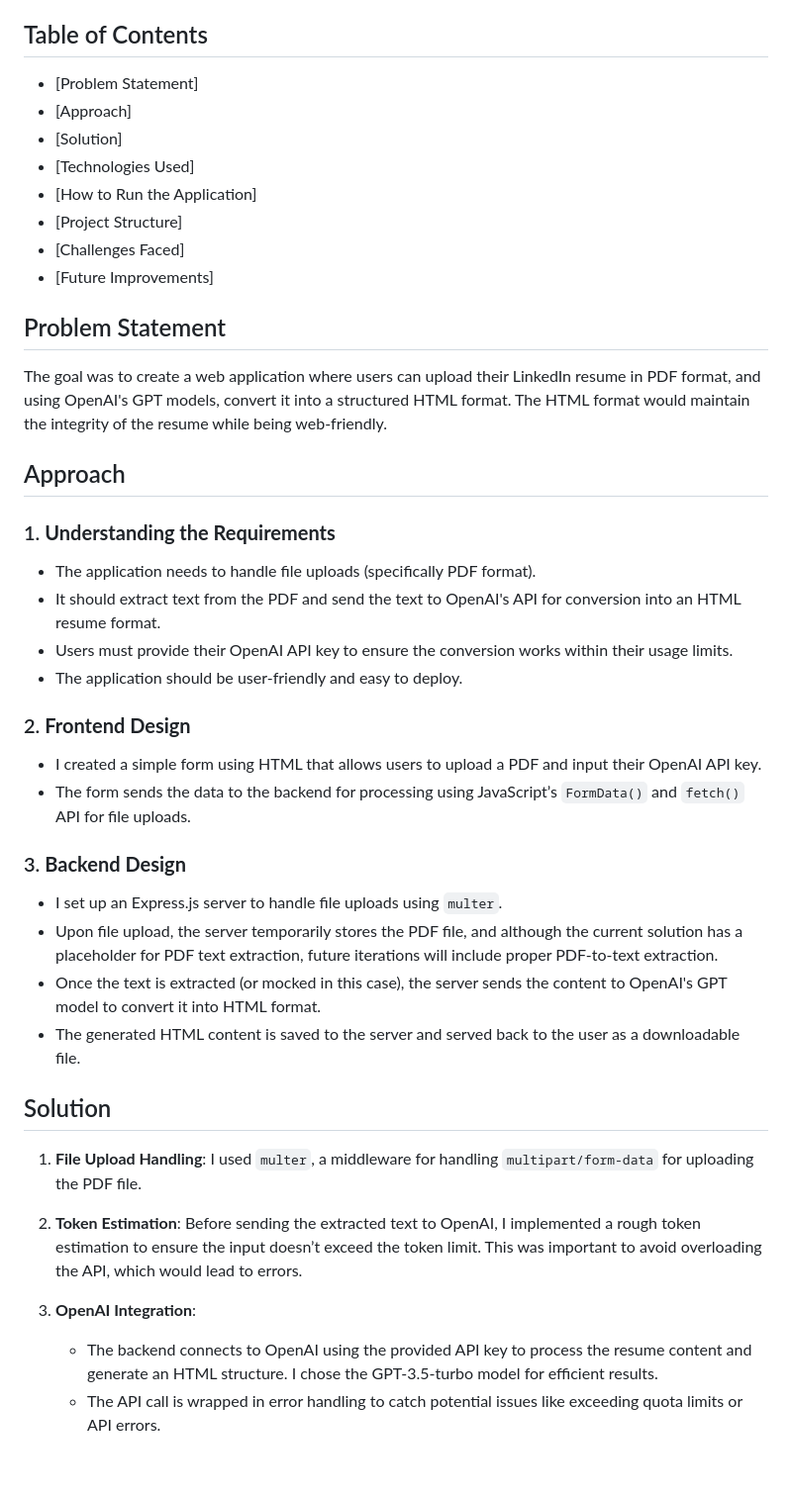
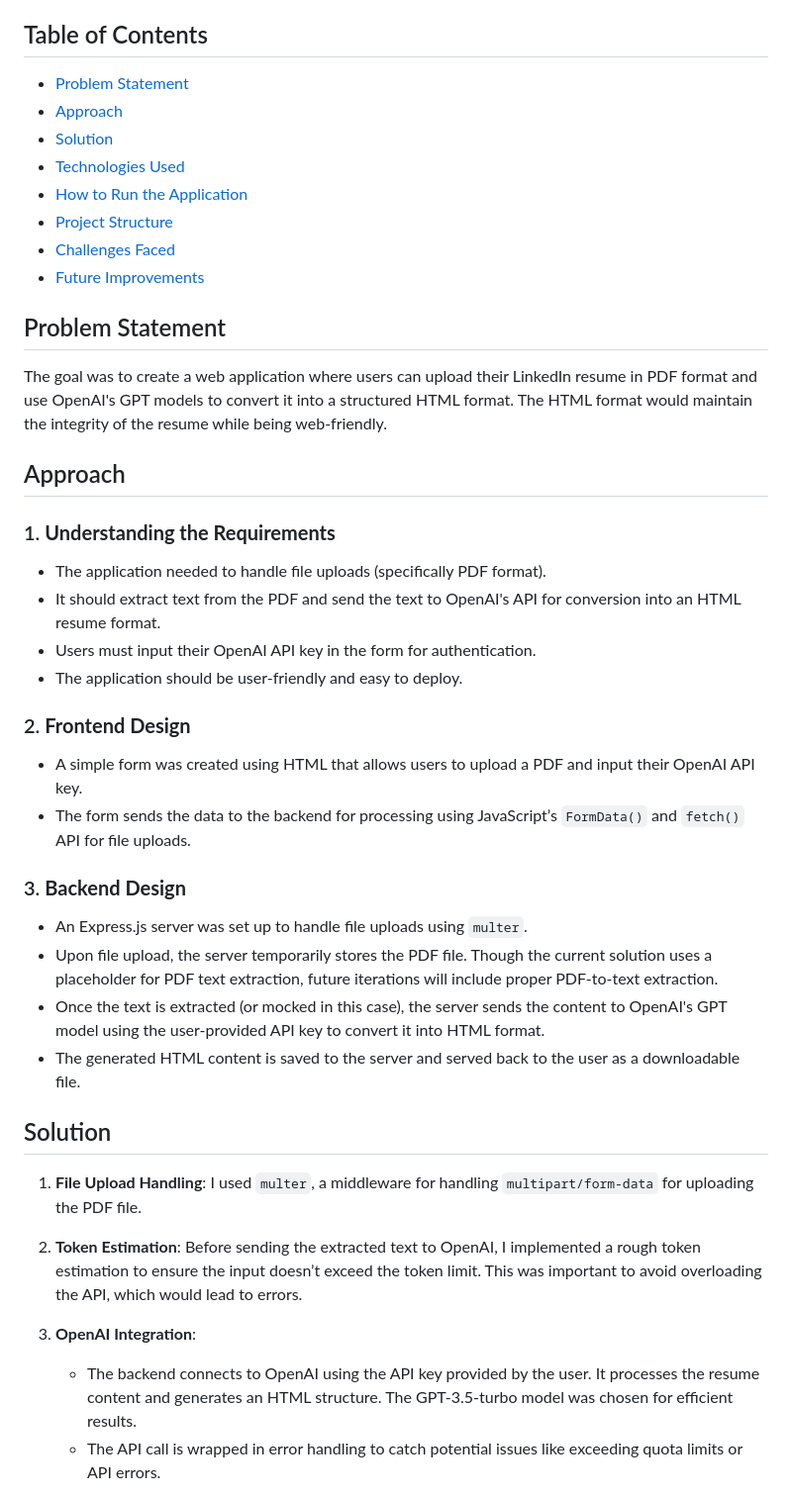
Before and after one commit to manu2576/Verbaflo_Assignment, a Markdown page: README.md, the part around one of its changes. Shown at 99% size. GitHub-like rendering; blank space fills up the shorter version.

```diff
--- a/README.md
+++ b/README.md
@@ -3,35 +3,35 @@
 This project is a simple web application that allows users to upload their LinkedIn resume PDF, input their OpenAI API key, and convert the PDF into a well-structured HTML resume using OpenAI’s API.
 
 ## Table of Contents
-- [Problem Statement]
-- [Approach]
-- [Solution]
-- [Technologies Used]
-- [How to Run the Application]
-- [Project Structure]
-- [Challenges Faced]
-- [Future Improvements]
+- [Problem Statement](#problem-statement)
+- [Approach](#approach)
+- [Solution](#solution)
+- [Technologies Used](#technologies-used)
+- [How to Run the Application](#how-to-run-the-application)
+- [Project Structure](#project-structure)
+- [Challenges Faced](#challenges-faced)
+- [Future Improvements](#future-improvements)
 
 ## Problem Statement
 
-The goal was to create a web application where users can upload their LinkedIn resume in PDF format, and using OpenAI's GPT models, convert it into a structured HTML format. The HTML format would maintain the integrity of the resume while being web-friendly.
+The goal was to create a web application where users can upload their LinkedIn resume in PDF format and use OpenAI's GPT models to convert it into a structured HTML format. The HTML format would maintain the integrity of the resume while being web-friendly.
 
 ## Approach
 
 ### 1. **Understanding the Requirements**
-   - The application needs to handle file uploads (specifically PDF format).
+   - The application needed to handle file uploads (specifically PDF format).
    - It should extract text from the PDF and send the text to OpenAI's API for conversion into an HTML resume format.
-   - Users must provide their OpenAI API key to ensure the conversion works within their usage limits.
+   - Users must input their OpenAI API key in the form for authentication.
    - The application should be user-friendly and easy to deploy.
 
 ### 2. **Frontend Design**
-   - I created a simple form using HTML that allows users to upload a PDF and input their OpenAI API key.
+   - A simple form was created using HTML that allows users to upload a PDF and input their OpenAI API key.
    - The form sends the data to the backend for processing using JavaScript’s `FormData()` and `fetch()` API for file uploads.
 
 ### 3. **Backend Design**
-   - I set up an Express.js server to handle file uploads using `multer`.
-   - Upon file upload, the server temporarily stores the PDF file, and although the current solution has a placeholder for PDF text extraction, future iterations will include proper PDF-to-text extraction.
-   - Once the text is extracted (or mocked in this case), the server sends the content to OpenAI's GPT model to convert it into HTML format.
+   - An Express.js server was set up to handle file uploads using `multer`.
+   - Upon file upload, the server temporarily stores the PDF file. Though the current solution uses a placeholder for PDF text extraction, future iterations will include proper PDF-to-text extraction.
+   - Once the text is extracted (or mocked in this case), the server sends the content to OpenAI's GPT model using the user-provided API key to convert it into HTML format.
    - The generated HTML content is saved to the server and served back to the user as a downloadable file.
 
 ## Solution
@@ -41,7 +41,7 @@ The goal was to create a web application where users can upload their LinkedIn r
 2. **Token Estimation**: Before sending the extracted text to OpenAI, I implemented a rough token estimation to ensure the input doesn’t exceed the token limit. This was important to avoid overloading the API, which would lead to errors.
 
 3. **OpenAI Integration**:
-   - The backend connects to OpenAI using the provided API key to process the resume content and generate an HTML structure. I chose the GPT-3.5-turbo model for efficient results.
+   - The backend connects to OpenAI using the API key provided by the user. It processes the resume content and generates an HTML structure. The GPT-3.5-turbo model was chosen for efficient results.
    - The API call is wrapped in error handling to catch potential issues like exceeding quota limits or API errors.
 
 4. **Serving the Result**: Once the HTML is generated, the server saves the HTML file and provides a link for the user to download or view the formatted HTML resume.
```
Also changed, not shown: other parts of README.md (+9 -16 lines).
